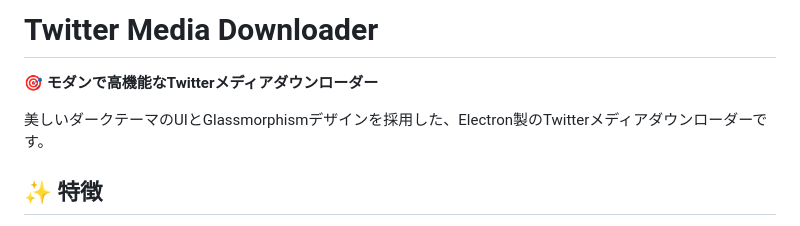
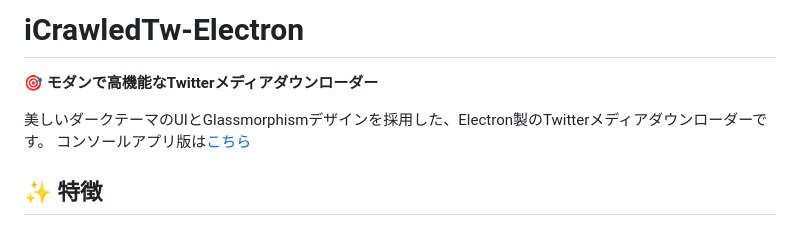
Before and after one commit to dekotan24/iCrawledTw-Electron, a Markdown page: README.md, the part around the change. Rendered like a GitHub page.

```diff
--- a/README.md
+++ b/README.md
@@ -1,8 +1,9 @@
-# Twitter Media Downloader
+# iCrawledTw-Electron
 
 🎯 **モダンで高機能なTwitterメディアダウンローダー**
 
 美しいダークテーマのUIとGlassmorphismデザインを採用した、Electron製のTwitterメディアダウンローダーです。
+コンソールアプリ版は[こちら](https://github.com/dekotan24/iCrawledTw)
 
 ## ✨ 特徴
 
```
